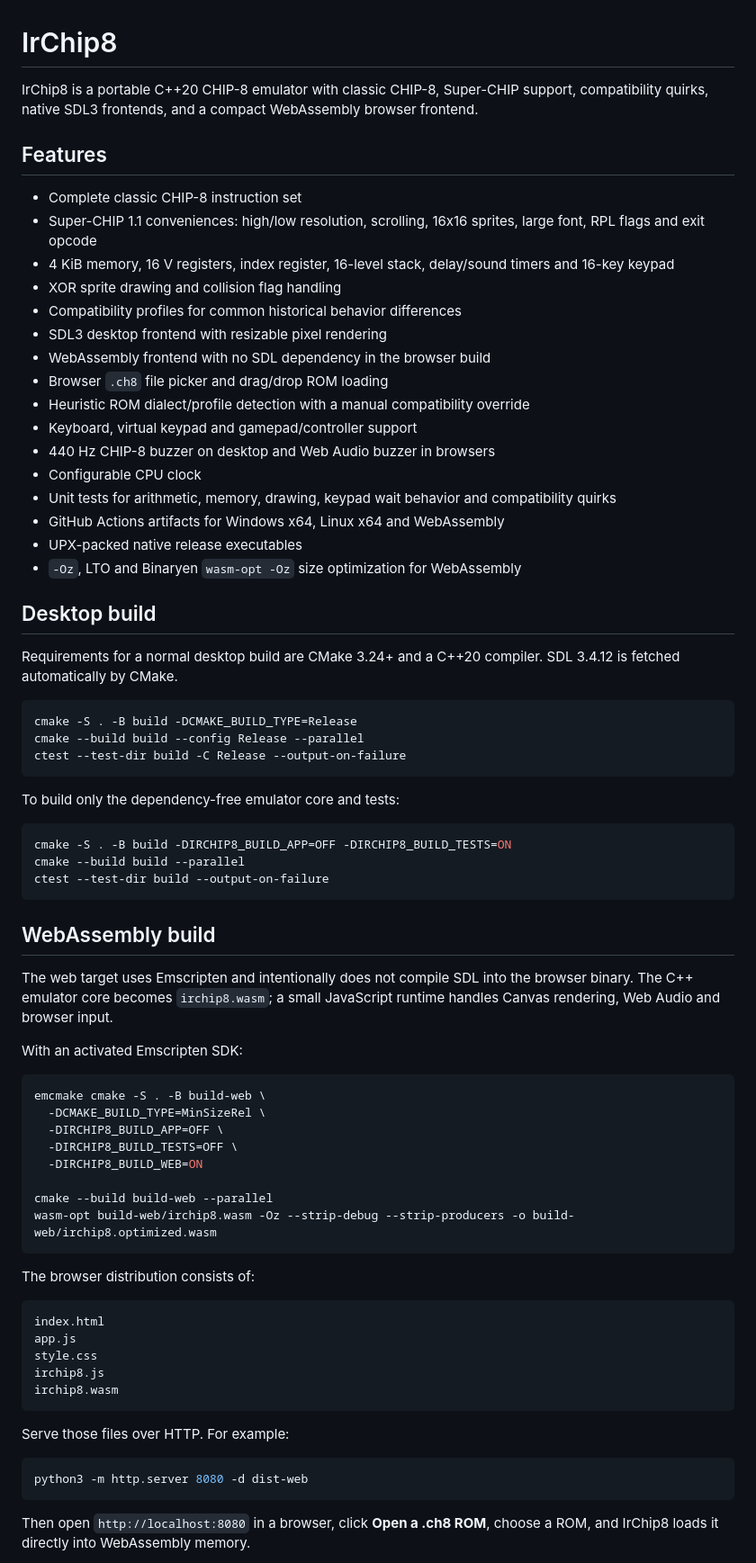
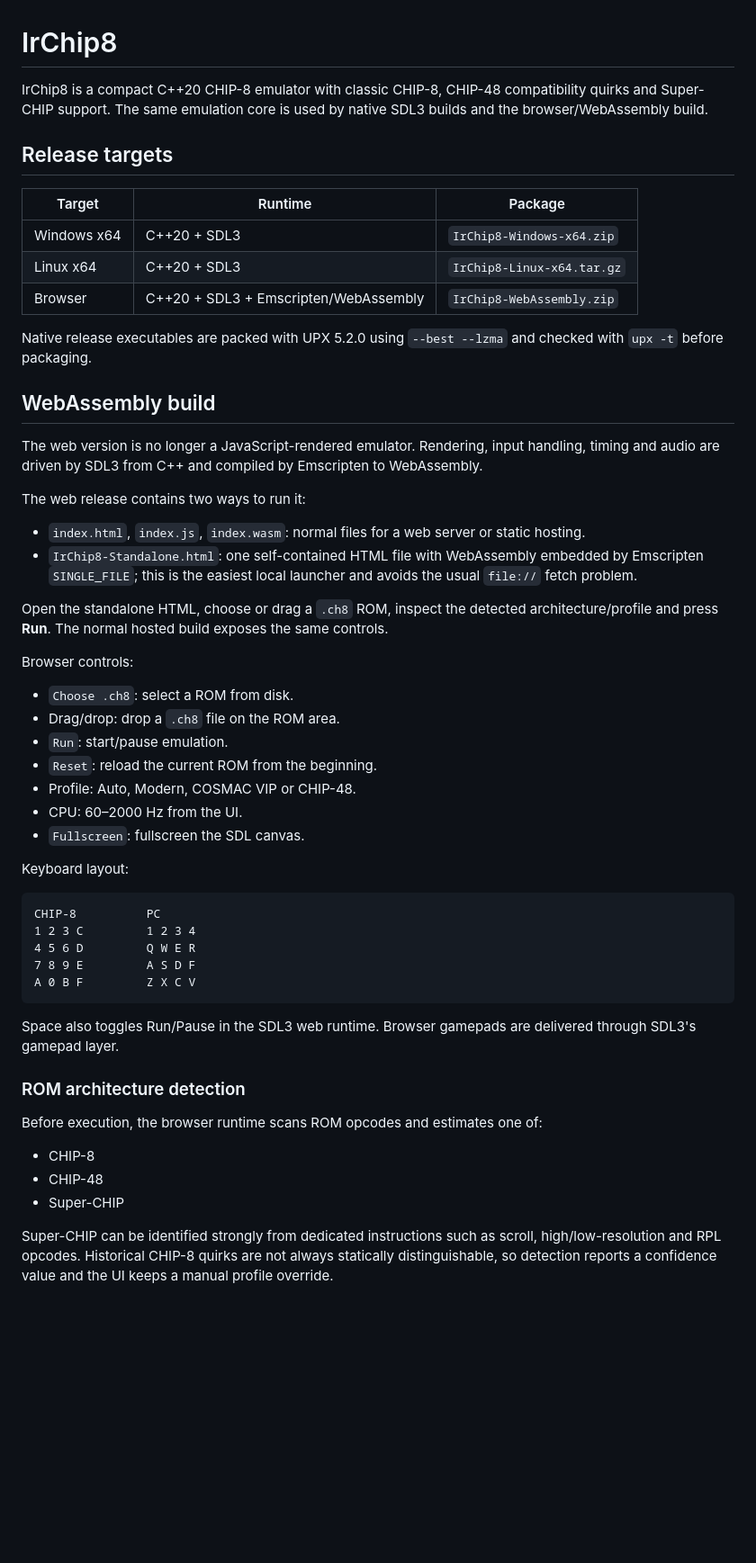
Before and after one commit to DeathAmir/IrChip8, a Markdown page: README.md, the part around one of its changes. Shown at 90% size. Drawn GitHub-style; blank space fills up the shorter version.

Commit message:
document SDL3 web runtime and v1.2.0 packages

````diff
--- a/README.md
+++ b/README.md
@@ -1,76 +1,57 @@
 # IrChip8
 
-IrChip8 is a portable C++20 CHIP-8 emulator with classic CHIP-8, Super-CHIP support, compatibility quirks, native SDL3 frontends, and a compact WebAssembly browser frontend.
+IrChip8 is a compact C++20 CHIP-8 emulator with classic CHIP-8, CHIP-48 compatibility quirks and Super-CHIP support. The same emulation core is used by native SDL3 builds and the browser/WebAssembly build.
 
-## Features
+## Release targets
 
-- Complete classic CHIP-8 instruction set
-- Super-CHIP 1.1 conveniences: high/low resolution, scrolling, 16x16 sprites, large font, RPL flags and exit opcode
-- 4 KiB memory, 16 V registers, index register, 16-level stack, delay/sound timers and 16-key keypad
-- XOR sprite drawing and collision flag handling
-- Compatibility profiles for common historical behavior differences
-- SDL3 desktop frontend with resizable pixel rendering
-- WebAssembly frontend with no SDL dependency in the browser build
-- Browser `.ch8` file picker and drag/drop ROM loading
-- Heuristic ROM dialect/profile detection with a manual compatibility override
-- Keyboard, virtual keypad and gamepad/controller support
-- 440 Hz CHIP-8 buzzer on desktop and Web Audio buzzer in browsers
-- Configurable CPU clock
-- Unit tests for arithmetic, memory, drawing, keypad wait behavior and compatibility quirks
-- GitHub Actions artifacts for Windows x64, Linux x64 and WebAssembly
-- UPX-packed native release executables
-- `-Oz`, LTO and Binaryen `wasm-opt -Oz` size optimization for WebAssembly
+| Target | Runtime | Package |
+|---|---|---|
+| Windows x64 | C++20 + SDL3 | `IrChip8-Windows-x64.zip` |
+| Linux x64 | C++20 + SDL3 | `IrChip8-Linux-x64.tar.gz` |
+| Browser | C++20 + SDL3 + Emscripten/WebAssembly | `IrChip8-WebAssembly.zip` |
 
-## Desktop build
-
-Requirements for a normal desktop build are CMake 3.24+ and a C++20 compiler. SDL 3.4.12 is fetched automatically by CMake.
-
-```bash
-cmake -S . -B build -DCMAKE_BUILD_TYPE=Release
-cmake --build build --config Release --parallel
-ctest --test-dir build -C Release --output-on-failure
-```
-
-To build only the dependency-free emulator core and tests:
-
-```bash
-cmake -S . -B build -DIRCHIP8_BUILD_APP=OFF -DIRCHIP8_BUILD_TESTS=ON
-cmake --build build --parallel
-ctest --test-dir build --output-on-failure
-```
+Native release executables are packed with UPX 5.2.0 using `--best --lzma` and checked with `upx -t` before packaging.
 
 ## WebAssembly build
 
-The web target uses Emscripten and intentionally does not compile SDL into the browser binary. The C++ emulator core becomes `irchip8.wasm`; a small JavaScript runtime handles Canvas rendering, Web Audio and browser input.
+The web version is no longer a JavaScript-rendered emulator. Rendering, input handling, timing and audio are driven by SDL3 from C++ and compiled by Emscripten to WebAssembly.
 
-With an activated Emscripten SDK:
+The web release contains two ways to run it:
 
-```bash
-emcmake cmake -S . -B build-web \
-  -DCMAKE_BUILD_TYPE=MinSizeRel \
-  -DIRCHIP8_BUILD_APP=OFF \
-  -DIRCHIP8_BUILD_TESTS=OFF \
-  -DIRCHIP8_BUILD_WEB=ON
+- `index.html`, `index.js`, `index.wasm`: normal files for a web server or static hosting.
+- `IrChip8-Standalone.html`: one self-contained HTML file with WebAssembly embedded by Emscripten `SINGLE_FILE`; this is the easiest local launcher and avoids the usual `file://` fetch problem.
 
-cmake --build build-web --parallel
-wasm-opt build-web/irchip8.wasm -Oz --strip-debug --strip-producers -o build-web/irchip8.optimized.wasm
+Open the standalone HTML, choose or drag a `.ch8` ROM, inspect the detected architecture/profile and press **Run**. The normal hosted build exposes the same controls.
+
+Browser controls:
+
+- `Choose .ch8`: select a ROM from disk.
+- Drag/drop: drop a `.ch8` file on the ROM area.
+- `Run`: start/pause emulation.
+- `Reset`: reload the current ROM from the beginning.
+- Profile: Auto, Modern, COSMAC VIP or CHIP-48.
+- CPU: 60–2000 Hz from the UI.
+- `Fullscreen`: fullscreen the SDL canvas.
+
+Keyboard layout:
+
+```text
+CHIP-8          PC
+1 2 3 C         1 2 3 4
+4 5 6 D         Q W E R
+7 8 9 E         A S D F
+A 0 B F         Z X C V
 ```
 
-The browser distribution consists of:
+Space also toggles Run/Pause in the SDL3 web runtime. Browser gamepads are delivered through SDL3's gamepad layer.
 
-```text
-index.html
-app.js
-style.css
-irchip8.js
-irchip8.wasm
-```
+### ROM architecture detection
 
-Serve those files over HTTP. For example:
+Before execution, the browser runtime scans ROM opcodes and estimates one of:
 
-```bash
-python3 -m http.server 8080 -d dist-web
-```
+- CHIP-8
+- CHIP-48
+- Super-CHIP
 
-Then open `http://localhost:8080` in a browser, click **Open a .ch8 ROM**, choose a ROM, and IrChip8 loads it directly into WebAssembly memory.
+Super-CHIP can be identified strongly from dedicated instructions such as scroll, high/low-resolution and RPL opcodes. Historical CHIP-8 quirks are not always statically distinguishable, so detection reports a confidence value and the UI keeps a manual profile override.
 
````
Also changed, not shown: other parts of README.md (+61 -80 lines).
